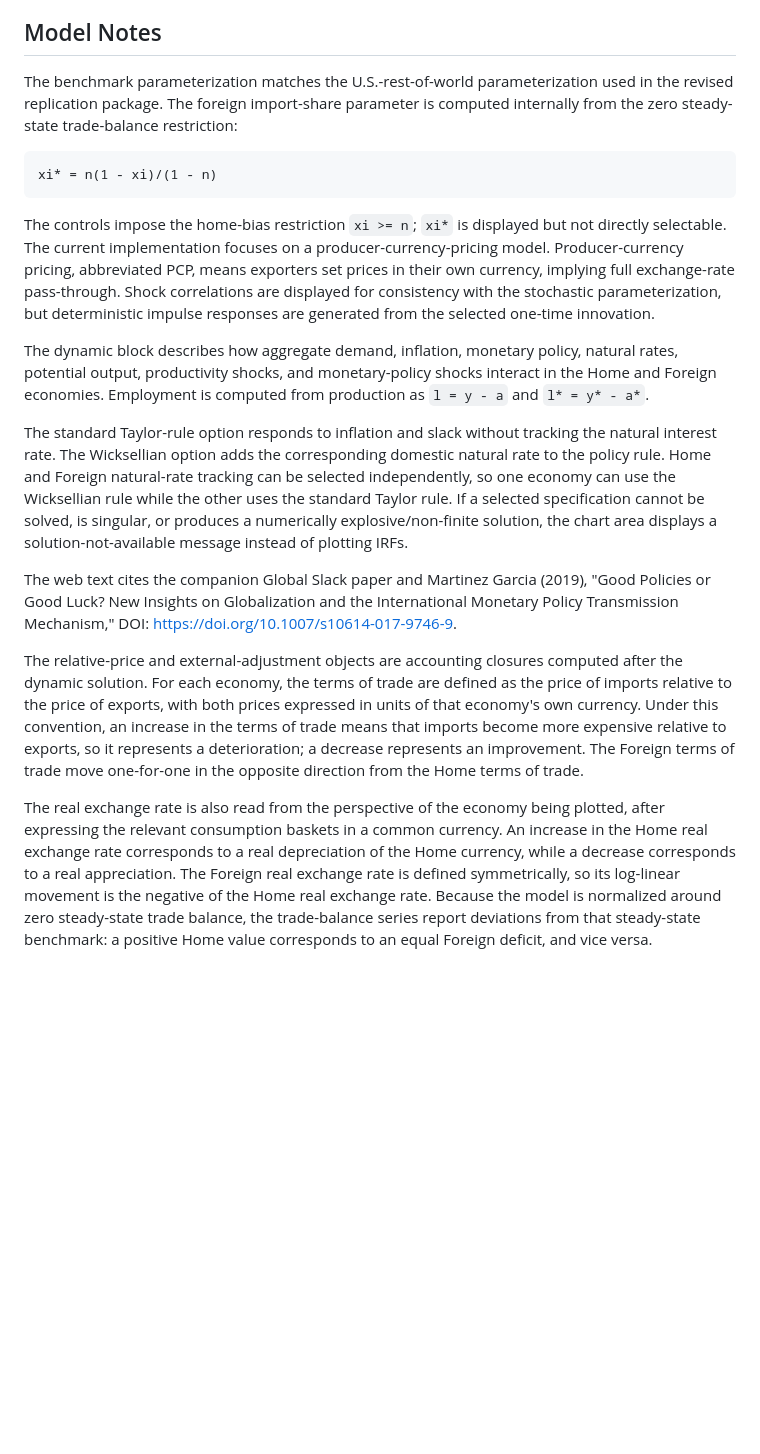
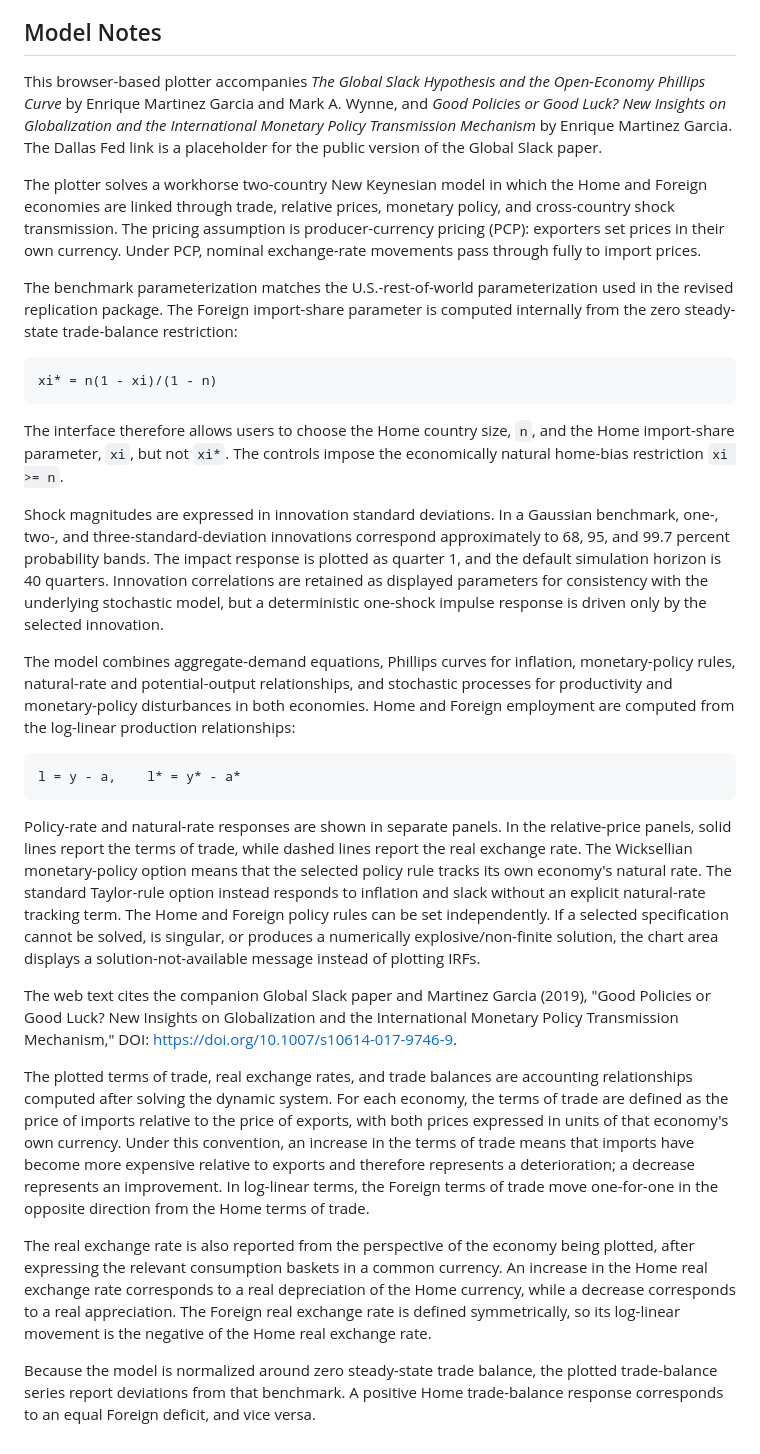
Before and after one commit to emgeconomics/global-slack-irf-plotter, a Markdown page: README.md, the part around the change. Rendered like a GitHub page; blank space fills up the shorter version.

Commit message:
Polish README implementation notes

````diff
--- a/README.md
+++ b/README.md
@@ -64,20 +64,32 @@ The page styling uses the same restrained Google Sites-style design language as
 
 ## Model Notes
 
-The benchmark parameterization matches the U.S.-rest-of-world parameterization used in the revised replication package. The foreign import-share parameter is computed internally from the zero steady-state trade-balance restriction:
+This browser-based plotter accompanies *The Global Slack Hypothesis and the Open-Economy Phillips Curve* by Enrique Martinez Garcia and Mark A. Wynne, and *Good Policies or Good Luck? New Insights on Globalization and the International Monetary Policy Transmission Mechanism* by Enrique Martinez Garcia. The Dallas Fed link is a placeholder for the public version of the Global Slack paper.
+
+The plotter solves a workhorse two-country New Keynesian model in which the Home and Foreign economies are linked through trade, relative prices, monetary policy, and cross-country shock transmission. The pricing assumption is producer-currency pricing (PCP): exporters set prices in their own currency. Under PCP, nominal exchange-rate movements pass through fully to import prices.
+
+The benchmark parameterization matches the U.S.-rest-of-world parameterization used in the revised replication package. The Foreign import-share parameter is computed internally from the zero steady-state trade-balance restriction:
 
 ```text
 xi* = n(1 - xi)/(1 - n)
 ```
 
-The controls impose the home-bias restriction `xi >= n`; `xi*` is displayed but not directly selectable. The current implementation focuses on a producer-currency-pricing model. Producer-currency pricing, abbreviated PCP, means exporters set prices in their own currency, implying full exchange-rate pass-through. Shock correlations are displayed for consistency with the stochastic parameterization, but deterministic impulse responses are generated from the selected one-time innovation.
+The interface therefore allows users to choose the Home country size, `n`, and the Home import-share parameter, `xi`, but not `xi*`. The controls impose the economically natural home-bias restriction `xi >= n`.
 
-The dynamic block describes how aggregate demand, inflation, monetary policy, natural rates, potential output, productivity shocks, and monetary-policy shocks interact in the Home and Foreign economies. Employment is computed from production as `l = y - a` and `l* = y* - a*`.
+Shock magnitudes are expressed in innovation standard deviations. In a Gaussian benchmark, one-, two-, and three-standard-deviation innovations correspond approximately to 68, 95, and 99.7 percent probability bands. The impact response is plotted as quarter 1, and the default simulation horizon is 40 quarters. Innovation correlations are retained as displayed parameters for consistency with the underlying stochastic model, but a deterministic one-shock impulse response is driven only by the selected innovation.
 
-The standard Taylor-rule option responds to inflation and slack without tracking the natural interest rate. The Wicksellian option adds the corresponding domestic natural rate to the policy rule. Home and Foreign natural-rate tracking can be selected independently, so one economy can use the Wicksellian rule while the other uses the standard Taylor rule. If a selected specification cannot be solved, is singular, or produces a numerically explosive/non-finite solution, the chart area displays a solution-not-available message instead of plotting IRFs.
+The model combines aggregate-demand equations, Phillips curves for inflation, monetary-policy rules, natural-rate and potential-output relationships, and stochastic processes for productivity and monetary-policy disturbances in both economies. Home and Foreign employment are computed from the log-linear production relationships:
+
+```text
+l = y - a,    l* = y* - a*
+```
+
+Policy-rate and natural-rate responses are shown in separate panels. In the relative-price panels, solid lines report the terms of trade, while dashed lines report the real exchange rate. The Wicksellian monetary-policy option means that the selected policy rule tracks its own economy's natural rate. The standard Taylor-rule option instead responds to inflation and slack without an explicit natural-rate tracking term. The Home and Foreign policy rules can be set independently. If a selected specification cannot be solved, is singular, or produces a numerically explosive/non-finite solution, the chart area displays a solution-not-available message instead of plotting IRFs.
 
 The web text cites the companion Global Slack paper and Martinez Garcia (2019), "Good Policies or Good Luck? New Insights on Globalization and the International Monetary Policy Transmission Mechanism," DOI: <https://doi.org/10.1007/s10614-017-9746-9>.
 
-The relative-price and external-adjustment objects are accounting closures computed after the dynamic solution. For each economy, the terms of trade are defined as the price of imports relative to the price of exports, with both prices expressed in units of that economy's own currency. Under this convention, an increase in the terms of trade means that imports become more expensive relative to exports, so it represents a deterioration; a decrease represents an improvement. The Foreign terms of trade move one-for-one in the opposite direction from the Home terms of trade.
+The plotted terms of trade, real exchange rates, and trade balances are accounting relationships computed after solving the dynamic system. For each economy, the terms of trade are defined as the price of imports relative to the price of exports, with both prices expressed in units of that economy's own currency. Under this convention, an increase in the terms of trade means that imports have become more expensive relative to exports and therefore represents a deterioration; a decrease represents an improvement. In log-linear terms, the Foreign terms of trade move one-for-one in the opposite direction from the Home terms of trade.
 
-The real exchange rate is also read from the perspective of the economy being plotted, after expressing the relevant consumption baskets in a common currency. An increase in the Home real exchange rate corresponds to a real depreciation of the Home currency, while a decrease corresponds to a real appreciation. The Foreign real exchange rate is defined symmetrically, so its log-linear movement is the negative of the Home real exchange rate. Because the model is normalized around zero steady-state trade balance, the trade-balance series report deviations from that steady-state benchmark: a positive Home value corresponds to an equal Foreign deficit, and vice versa.
+The real exchange rate is also reported from the perspective of the economy being plotted, after expressing the relevant consumption baskets in a common currency. An increase in the Home real exchange rate corresponds to a real depreciation of the Home currency, while a decrease corresponds to a real appreciation. The Foreign real exchange rate is defined symmetrically, so its log-linear movement is the negative of the Home real exchange rate.
+
+Because the model is normalized around zero steady-state trade balance, the plotted trade-balance series report deviations from that benchmark. A positive Home trade-balance response corresponds to an equal Foreign deficit, and vice versa.
````
